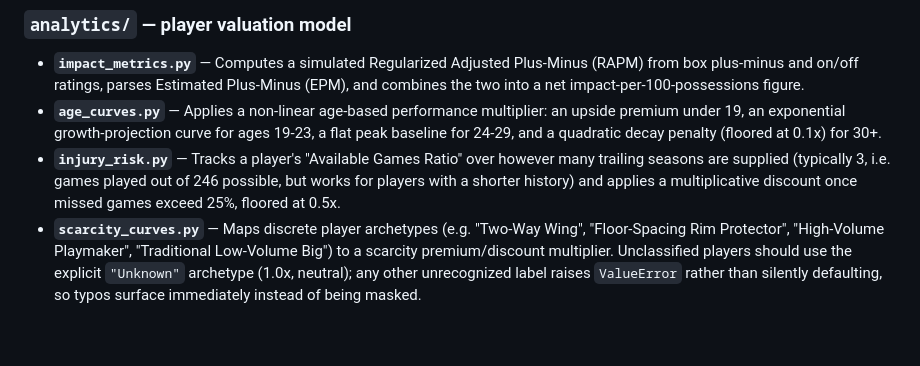
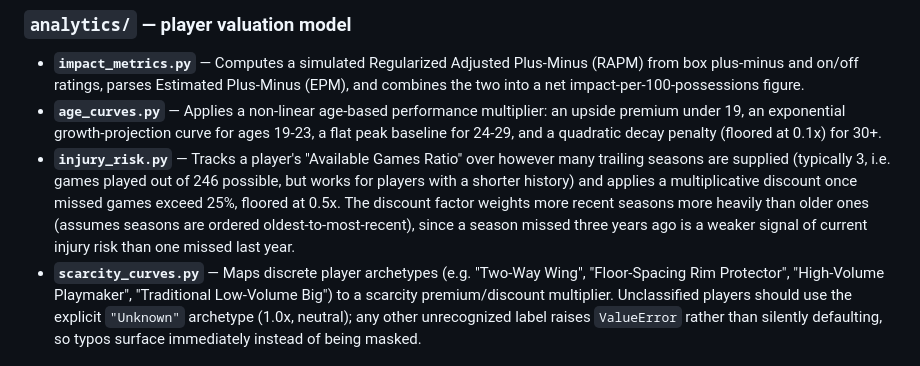
Before and after one commit to thompgt/hoopmetrics-cba-core, a Markdown page: README.md, the part around the change. GitHub-like rendering; blank space fills up the shorter version.

Commit message:
docs: note recency-weighted injury discount in README

```diff
--- a/README.md
+++ b/README.md
@@ -25,7 +25,9 @@ The codebase is organized into three domains plus a gateway that ties them toget
 - **`injury_risk.py`** — Tracks a player's "Available Games Ratio" over however many trailing
   seasons are supplied (typically 3, i.e. games played out of 246 possible, but works for
   players with a shorter history) and applies a multiplicative discount once missed games
-  exceed 25%, floored at 0.5x.
+  exceed 25%, floored at 0.5x. The discount factor weights more recent seasons more heavily
+  than older ones (assumes seasons are ordered oldest-to-most-recent), since a season missed
+  three years ago is a weaker signal of current injury risk than one missed last year.
 - **`scarcity_curves.py`** — Maps discrete player archetypes (e.g. "Two-Way Wing",
   "Floor-Spacing Rim Protector", "High-Volume Playmaker", "Traditional Low-Volume Big") to a
   scarcity premium/discount multiplier. Unclassified players should use the explicit
```
